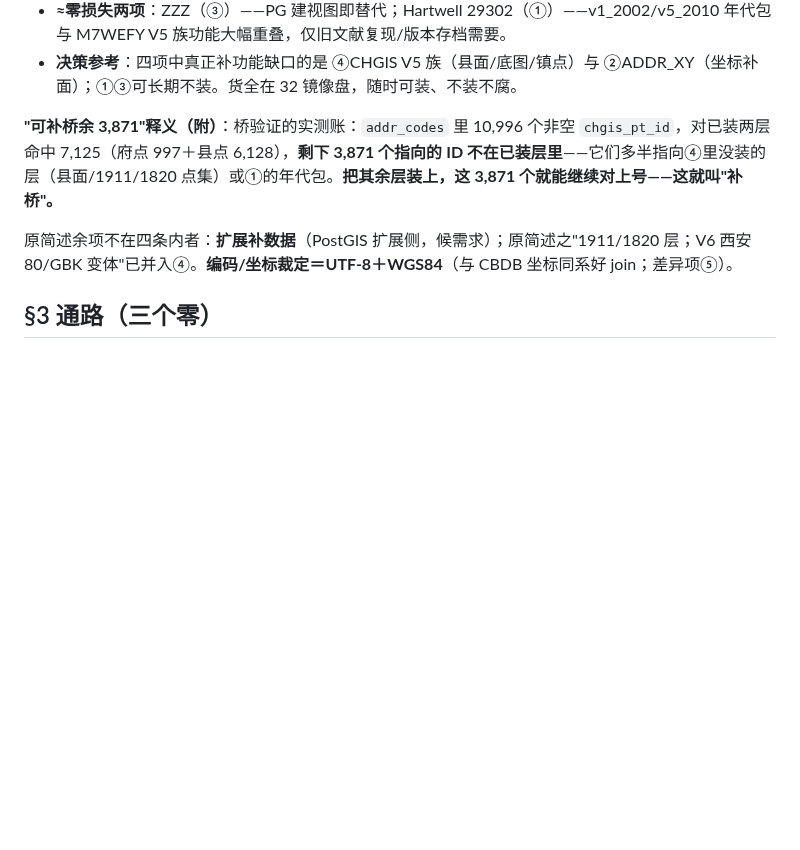
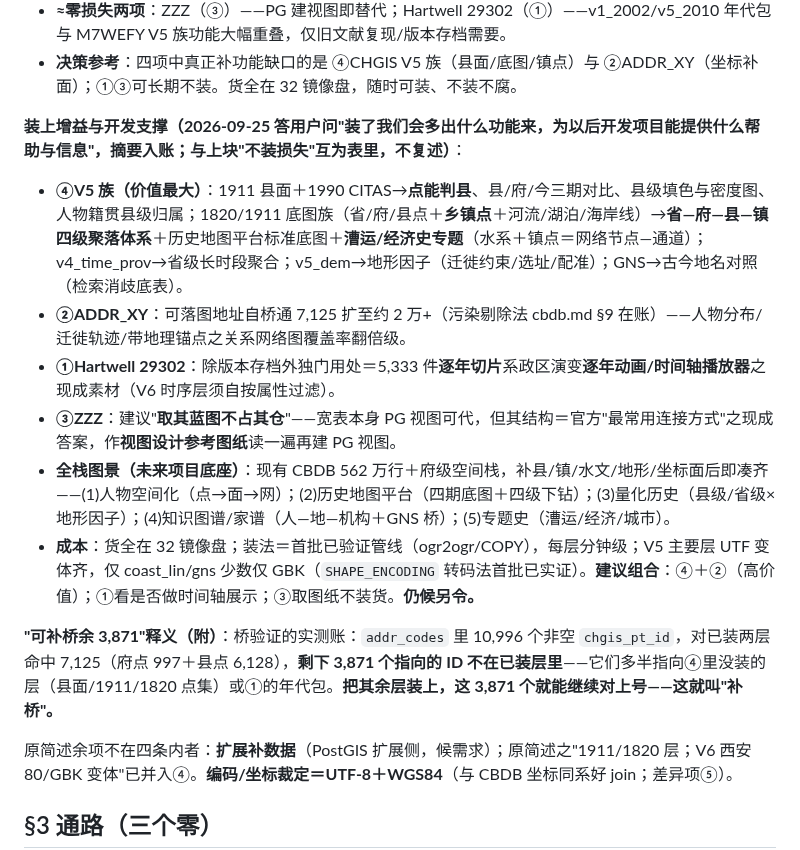
Before and after one commit to xjtongde/xiangrugu, a Markdown page: docs/cbdb-load.md, the part around the change. Drawn GitHub-style; blank space fills up the shorter version.

Commit message:
cbdb-load §2 增益块入账：'装了多出什么功能/为以后开发提供什么'答复摘要（V5族四层能力/ADDR_XY坐标翻倍/Hartwell逐年动画素材/ZZZ取蓝图不占仓/全栈图景五类项目/成本与建议组合）——与'不装损失'块互为表里

```diff
--- a/docs/cbdb-load.md
+++ b/docs/cbdb-load.md
@@ -52,6 +52,14 @@
 - **损失④（清单外新见，随实勘记）**：无 DEM＝无地形分析；无 GNS＝无现代地名对照；无省级时序面＝省级聚合分析须由府面自并。
 - **≈零损失两项**：ZZZ（③）——PG 建视图即替代；Hartwell 29302（①）——v1_2002/v5_2010 年代包与 M7WEFY V5 族功能大幅重叠，仅旧文献复现/版本存档需要。
 - **决策参考**：四项中真正补功能缺口的是 ④CHGIS V5 族（县面/底图/镇点）与 ②ADDR_XY（坐标补面）；①③可长期不装。货全在 32 镜像盘，随时可装、不装不腐。
+
+**装上增益与开发支撑（2026-09-25 答用户问"装了我们会多出什么功能来，为以后开发项目能提供什么帮助与信息"，摘要入账；与上块"不装损失"互为表里，不复述）**：
+- **④V5 族（价值最大）**：1911 县面＋1990 CITAS→**点能判县**、县/府/今三期对比、县级填色与密度图、人物籍贯县级归属；1820/1911 底图族（省/府/县点＋**乡镇点**＋河流/湖泊/海岸线）→**省—府—县—镇四级聚落体系**＋历史地图平台标准底图＋**漕运/经济史专题**（水系＋镇点＝网络节点—通道）；v4_time_prov→省级长时段聚合；v5_dem→地形因子（迁徙约束/选址/配准）；GNS→古今地名对照（检索消歧底表）。
+- **②ADDR_XY**：可落图地址自桥通 7,125 扩至约 2 万+（污染剔除法 cbdb.md §9 在账）——人物分布/迁徙轨迹/带地理锚点之关系网络图覆盖率翻倍级。
+- **①Hartwell 29302**：除版本存档外独门用处＝5,333 件**逐年切片**系政区演变**逐年动画/时间轴播放器**之现成素材（V6 时序层须自按属性过滤）。
+- **③ZZZ**：建议"**取其蓝图不占其仓**"——宽表本身 PG 视图可代，但其结构＝官方"最常用连接方式"之现成答案，作**视图设计参考图纸**读一遍再建 PG 视图。
+- **全栈图景（未来项目底座）**：现有 CBDB 562 万行＋府级空间栈，补县/镇/水文/地形/坐标面后即凑齐——(1)人物空间化（点→面→网）；(2)历史地图平台（四期底图＋四级下钻）；(3)量化历史（县级/省级×地形因子）；(4)知识图谱/家谱（人—地—机构＋GNS 桥）；(5)专题史（漕运/经济/城市）。
+- **成本**：货全在 32 镜像盘；装法＝首批已验证管线（ogr2ogr/COPY），每层分钟级；V5 主要层 UTF 变体齐，仅 coast_lin/gns 少数仅 GBK（`SHAPE_ENCODING` 转码法首批已实证）。**建议组合**：④＋②（高价值）；①看是否做时间轴展示；③取图纸不装货。**仍候另令。**
 
 **"可补桥余 3,871"释义（附）**：桥验证的实测账：`addr_codes` 里 10,996 个非空 `chgis_pt_id`，对已装两层命中 7,125（府点 997＋县点 6,128），**剩下 3,871 个指向的 ID 不在已装层里**——它们多半指向④里没装的层（县面/1911/1820 点集）或①的年代包。**把其余层装上，这 3,871 个就能继续对上号——这就叫"补桥"。**
 
```
